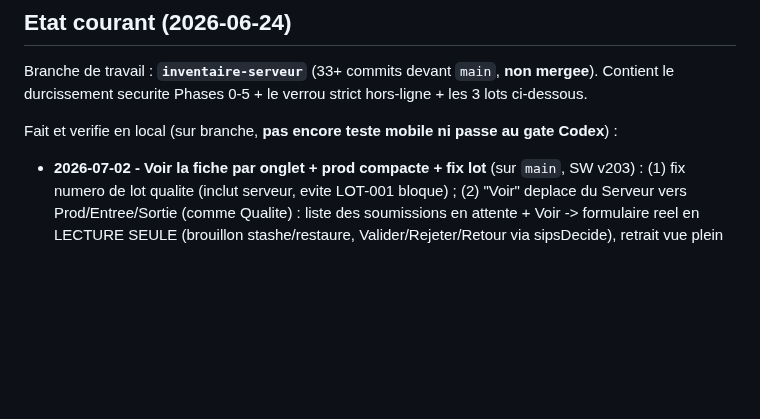
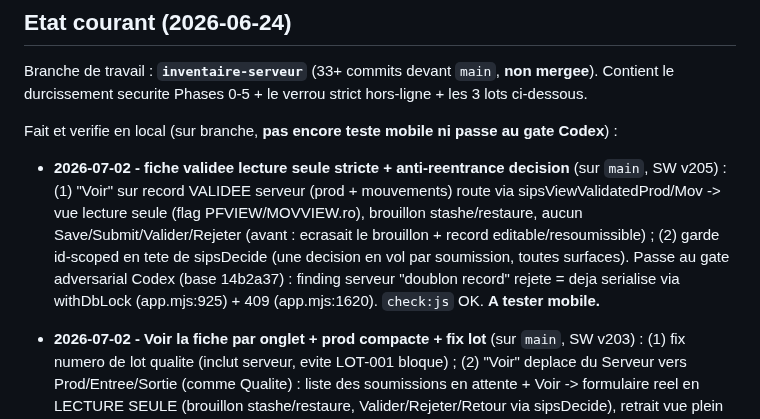
Before and after one commit to RAYANPEACE/PRODUCTION-SIPS, a Markdown page: docs/SIPS_LOCAL_SERVER_HANDOFF.md, the part around the change. Rendered like a GitHub page; blank space fills up the shorter version.

Commit message:
docs(handoff): fiche validee lecture seule + anti-reentrance decision v205
Co-Authored-By: Claude Opus 4.8 <noreply@anthropic.com>

```diff
--- a/docs/SIPS_LOCAL_SERVER_HANDOFF.md
+++ b/docs/SIPS_LOCAL_SERVER_HANDOFF.md
@@ -15,6 +15,7 @@ Remplacer les echanges de fichiers WhatsApp par une base centrale locale (serveu
 Branche de travail : **`inventaire-serveur`** (33+ commits devant `main`, **non mergee**). Contient le durcissement securite Phases 0-5 + le verrou strict hors-ligne + les 3 lots ci-dessous.
 
 Fait et verifie en local (sur branche, **pas encore teste mobile ni passe au gate Codex**) :
+- **2026-07-02 - fiche validee lecture seule stricte + anti-reentrance decision** (sur `main`, SW v205) : (1) "Voir" sur record VALIDEE serveur (prod + mouvements) route via sipsViewValidatedProd/Mov -> vue lecture seule (flag PFVIEW/MOVVIEW.ro), brouillon stashe/restaure, aucun Save/Submit/Valider/Rejeter (avant : ecrasait le brouillon + record editable/resoumissible) ; (2) garde id-scoped en tete de sipsDecide (une decision en vol par soumission, toutes surfaces). Passe au gate adversarial Codex (base 14b2a37) : finding serveur "doublon record" rejete = deja serialise via withDbLock (app.mjs:925) + 409 (app.mjs:1620). `check:js` OK. **A tester mobile.**
 - **2026-07-02 - Voir la fiche par onglet + prod compacte + fix lot** (sur `main`, SW v203) : (1) fix numero de lot qualite (inclut serveur, evite LOT-001 bloque) ; (2) "Voir" deplace du Serveur vers Prod/Entree/Sortie (comme Qualite) : liste des soumissions en attente + Voir -> formulaire reel en LECTURE SEULE (brouillon stashe/restaure, Valider/Rejeter/Retour via sipsDecide), retrait vue plein ecran serveur ; (3) mini historique production compact (1 ligne/produit). `check:js` OK. **A tester mobile + gate Codex demande.**
 - **2026-07-02 - Serveur : Voir la fiche + tri + UX** (sur `main`, SW v201) : bouton "Voir la fiche" (production/entree/sortie en attente) -> vue plein ecran lecture seule avec details en grand + PHOTOS + Valider/Rejeter/Retour (sipsOpenSubmissionView, n altere pas le brouillon ; sipsDecide renvoie bool ; sipsLoadServeur null-safe) ; "Donnees validees" triees validatedAt desc ; dialogue mot de passe : Entree=Confirmer + focus auto ; libelle detail production "Dechet melange (kg)". `check:js` OK.
 - **2026-07-02 - Qualite : filtres + recap tonnage** (sur `main`, SW v200) : historique Qualite recoit les memes filtres temporels que Entree/Sortie + un filtre produit fini uniquement (HIST_FILTERS.qualite, composants histFilter* reutilises, histMatchArticle gere refProduit) ; recap sous les filtres = tonnage global + par produit fini, calcule sur tout le filtre, fiches validees serveur seulement. `check:js` OK.
```
